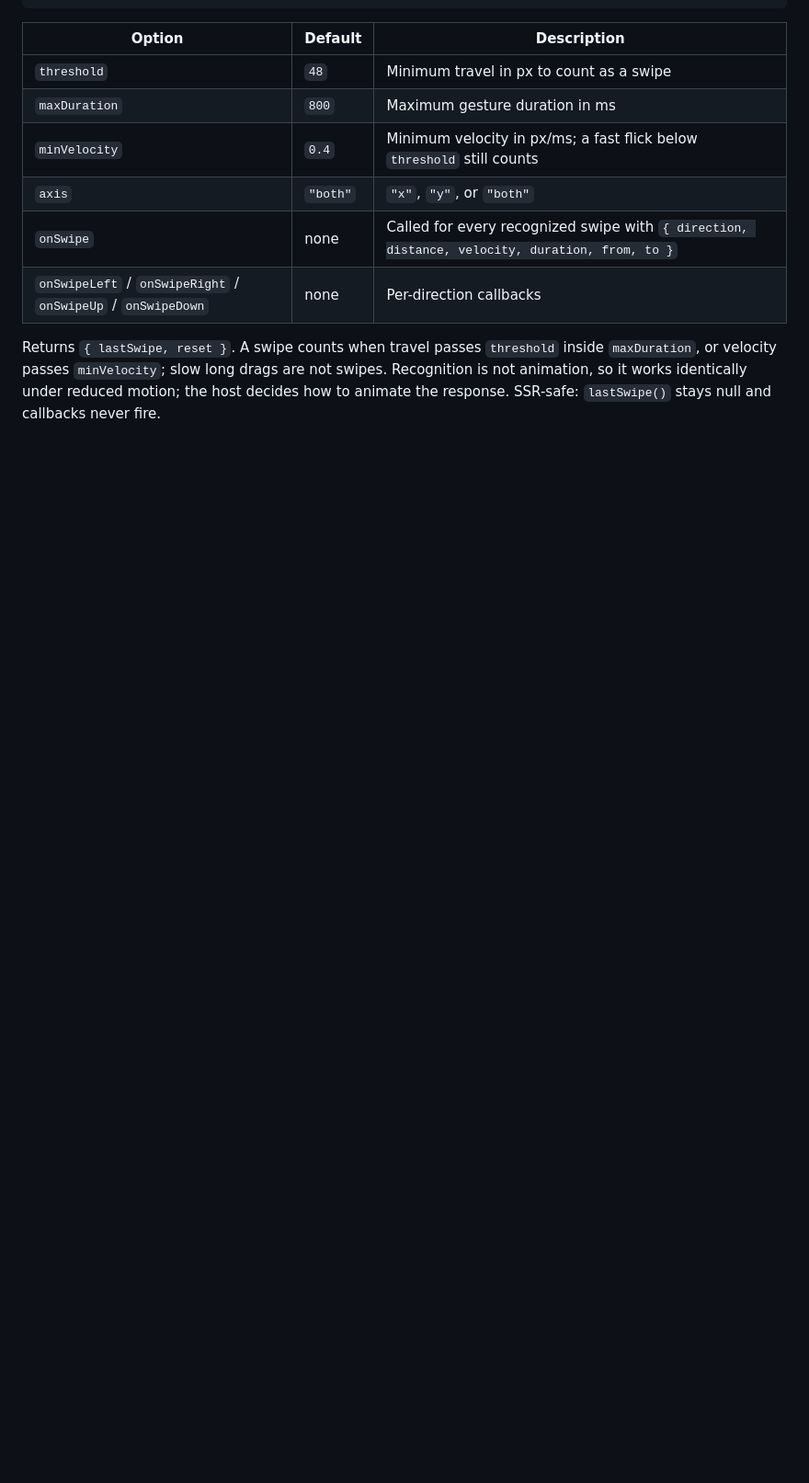
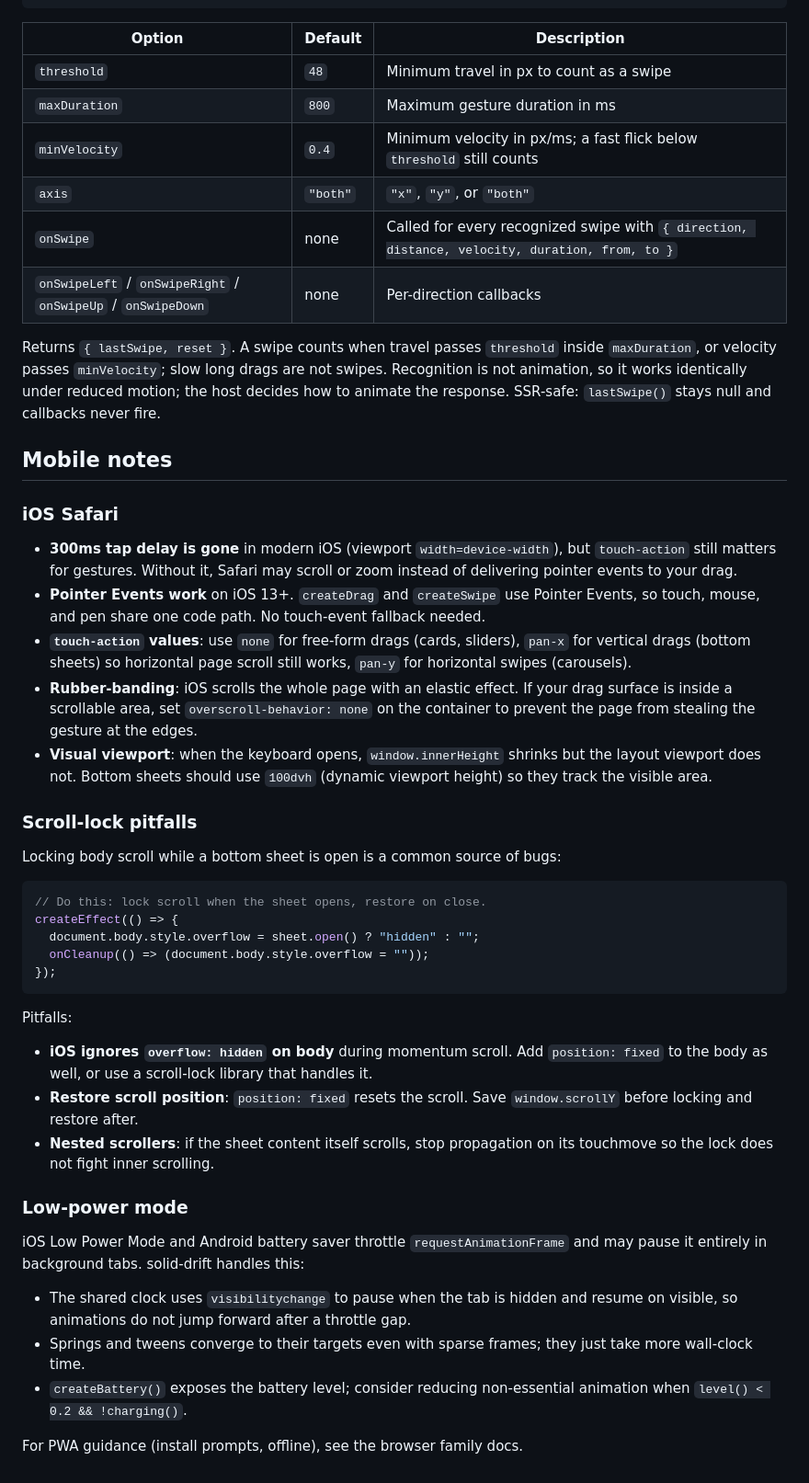
Before and after one commit to austinpnguyen/solid-drift, a Markdown page: docs/families/gesture.md, the part around the change. Shown at 92% size. Rendered like a GitHub page; blank space fills up the shorter version.

````diff
--- a/docs/families/gesture.md
+++ b/docs/families/gesture.md
@@ -71,3 +71,40 @@ const { lastSwipe } = createSwipe(() => deck, {
 | `onSwipeLeft` / `onSwipeRight` / `onSwipeUp` / `onSwipeDown` | none | Per-direction callbacks |
 
 Returns `{ lastSwipe, reset }`. A swipe counts when travel passes `threshold` inside `maxDuration`, or velocity passes `minVelocity`; slow long drags are not swipes. Recognition is not animation, so it works identically under reduced motion; the host decides how to animate the response. SSR-safe: `lastSwipe()` stays null and callbacks never fire.
+
+## Mobile notes
+
+### iOS Safari
+
+- **300ms tap delay is gone** in modern iOS (viewport `width=device-width`), but `touch-action` still matters for gestures. Without it, Safari may scroll or zoom instead of delivering pointer events to your drag.
+- **Pointer Events work** on iOS 13+. `createDrag` and `createSwipe` use Pointer Events, so touch, mouse, and pen share one code path. No touch-event fallback needed.
+- **`touch-action` values**: use `none` for free-form drags (cards, sliders), `pan-x` for vertical drags (bottom sheets) so horizontal page scroll still works, `pan-y` for horizontal swipes (carousels).
+- **Rubber-banding**: iOS scrolls the whole page with an elastic effect. If your drag surface is inside a scrollable area, set `overscroll-behavior: none` on the container to prevent the page from stealing the gesture at the edges.
+- **Visual viewport**: when the keyboard opens, `window.innerHeight` shrinks but the layout viewport does not. Bottom sheets should use `100dvh` (dynamic viewport height) so they track the visible area.
+
+### Scroll-lock pitfalls
+
+Locking body scroll while a bottom sheet is open is a common source of bugs:
+
+```tsx
+// Do this: lock scroll when the sheet opens, restore on close.
+createEffect(() => {
+  document.body.style.overflow = sheet.open() ? "hidden" : "";
+  onCleanup(() => (document.body.style.overflow = ""));
+});
+```
+
+Pitfalls:
+- **iOS ignores `overflow: hidden` on body** during momentum scroll. Add `position: fixed` to the body as well, or use a scroll-lock library that handles it.
+- **Restore scroll position**: `position: fixed` resets the scroll. Save `window.scrollY` before locking and restore after.
+- **Nested scrollers**: if the sheet content itself scrolls, stop propagation on its touchmove so the lock does not fight inner scrolling.
+
+### Low-power mode
+
+iOS Low Power Mode and Android battery saver throttle `requestAnimationFrame` and may pause it entirely in background tabs. solid-drift handles this:
+
+- The shared clock uses `visibilitychange` to pause when the tab is hidden and resume on visible, so animations do not jump forward after a throttle gap.
+- Springs and tweens converge to their targets even with sparse frames; they just take more wall-clock time.
+- `createBattery()` exposes the battery level; consider reducing non-essential animation when `level() < 0.2 && !charging()`.
+
+For PWA guidance (install prompts, offline), see the browser family docs.
````
Also changed, not shown: docs/families/browser.md (+37 -0 lines).
